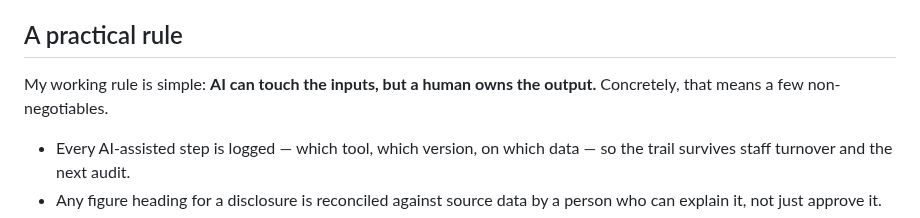
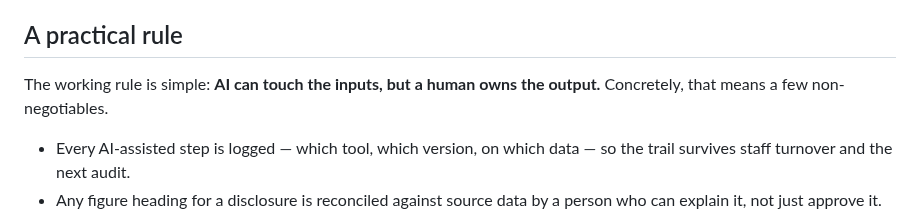
Before and after one commit to firatbarca/personal, a Markdown page: src/posts/ai-in-esg-reporting-assistant-not-author.md, the part around the change. GitHub-like rendering.

```diff
--- a/src/posts/ai-in-esg-reporting-assistant-not-author.md
+++ b/src/posts/ai-in-esg-reporting-assistant-not-author.md
@@ -33,7 +33,7 @@ Three failure modes recur. The first is the **broken audit trail**: if a figure
 
 ## A practical rule
 
-My working rule is simple: **AI can touch the inputs, but a human owns the output.** Concretely, that means a few non-negotiables.
+The working rule is simple: **AI can touch the inputs, but a human owns the output.** Concretely, that means a few non-negotiables.
 
 - Every AI-assisted step is logged — which tool, which version, on which data — so the trail survives staff turnover and the next audit.
 - Any figure heading for a disclosure is reconciled against source data by a person who can explain it, not just approve it.
```
